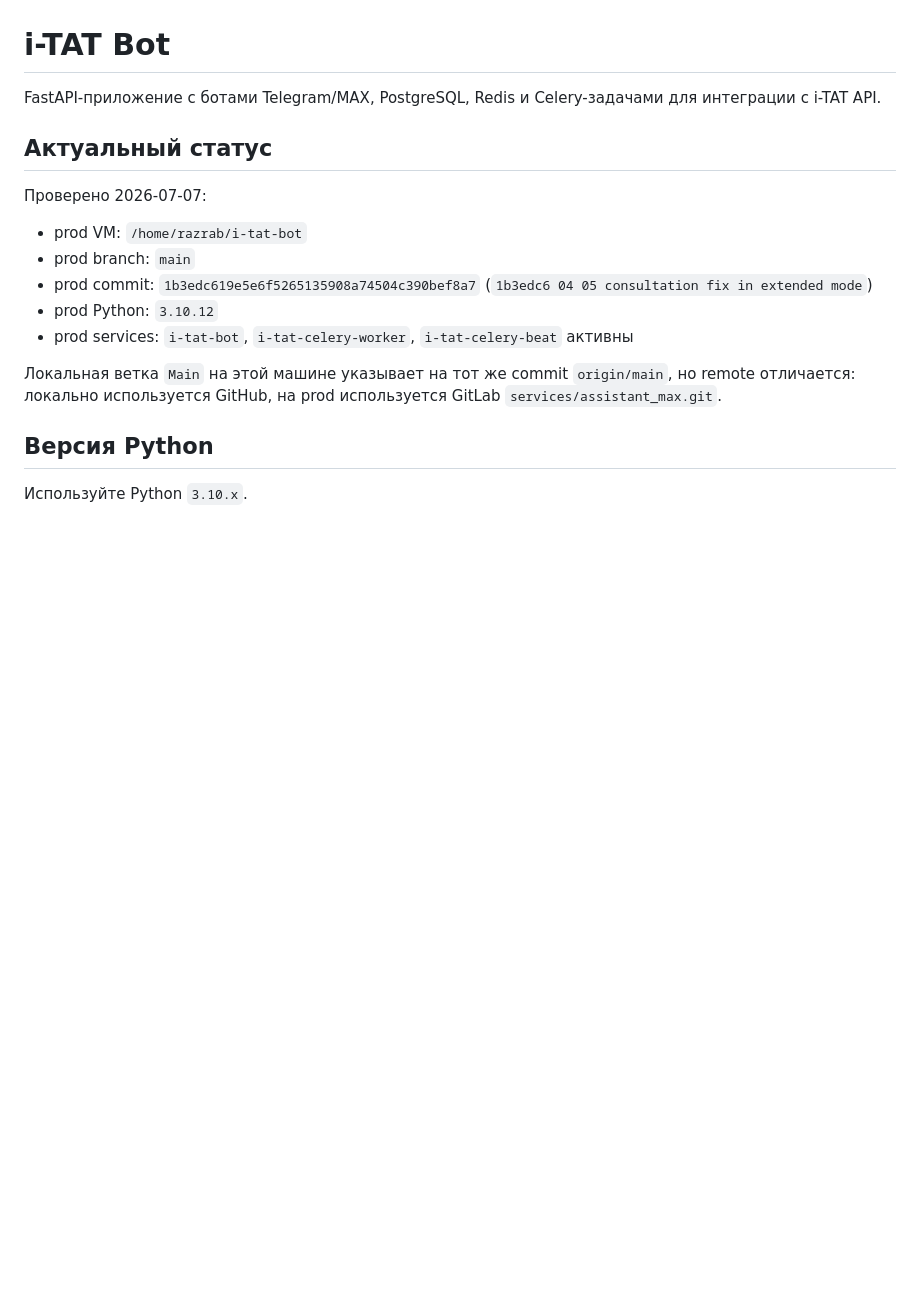
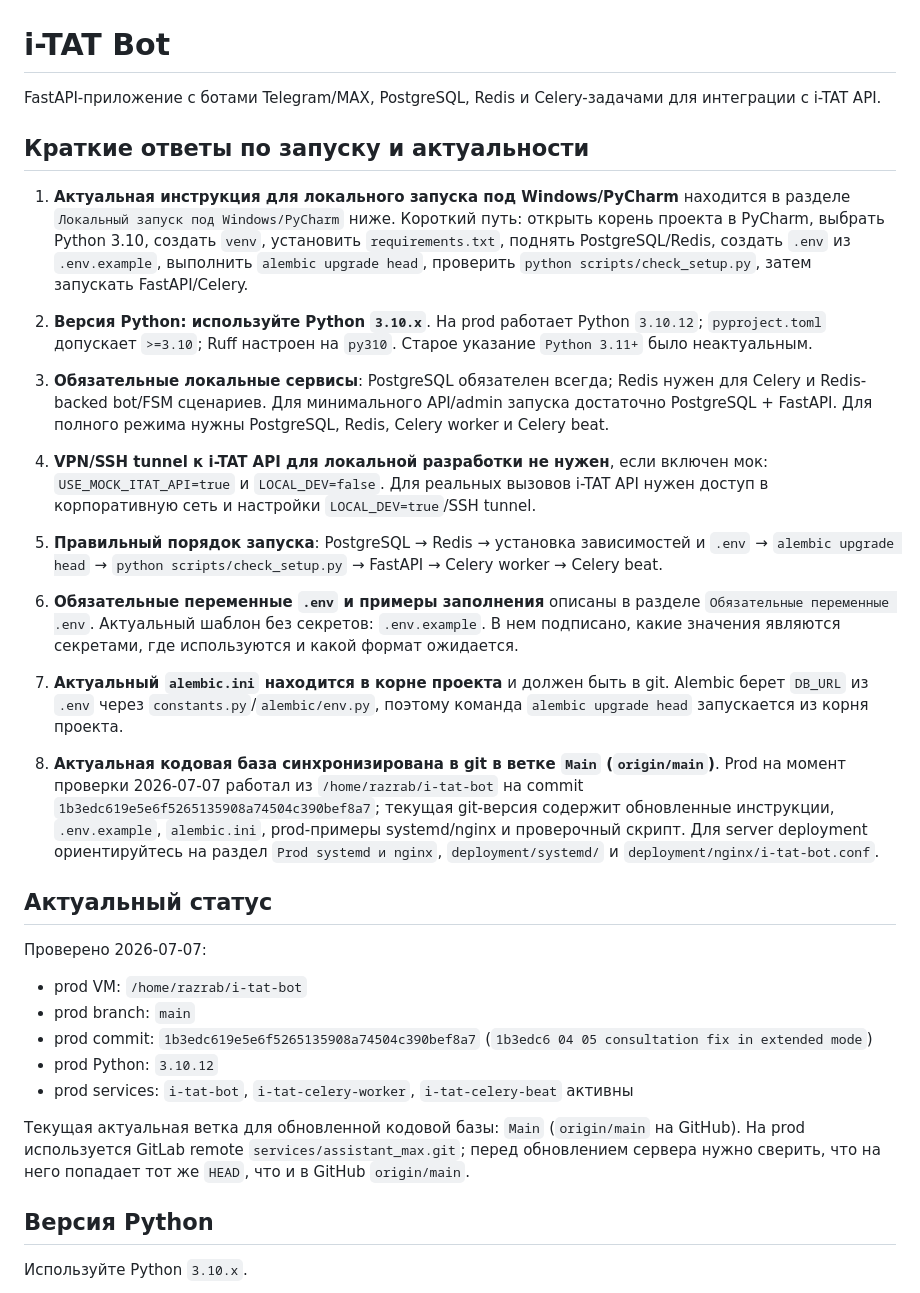
Before and after one commit to Onteil/assistant_max, a Markdown page: README.md, the part around the change. GitHub-like rendering; blank space fills up the shorter version.

Commit message:
docs: add direct setup answers to readme

```diff
--- a/README.md
+++ b/README.md
@@ -1,6 +1,24 @@
 # i-TAT Bot
 
 FastAPI-приложение с ботами Telegram/MAX, PostgreSQL, Redis и Celery-задачами для интеграции с i-TAT API.
+
+## Краткие ответы по запуску и актуальности
+
+1. **Актуальная инструкция для локального запуска под Windows/PyCharm** находится в разделе `Локальный запуск под Windows/PyCharm` ниже. Короткий путь: открыть корень проекта в PyCharm, выбрать Python 3.10, создать `venv`, установить `requirements.txt`, поднять PostgreSQL/Redis, создать `.env` из `.env.example`, выполнить `alembic upgrade head`, проверить `python scripts/check_setup.py`, затем запускать FastAPI/Celery.
+
+2. **Версия Python: используйте Python `3.10.x`**. На prod работает Python `3.10.12`; `pyproject.toml` допускает `>=3.10`; Ruff настроен на `py310`. Старое указание `Python 3.11+` было неактуальным.
+
+3. **Обязательные локальные сервисы**: PostgreSQL обязателен всегда; Redis нужен для Celery и Redis-backed bot/FSM сценариев. Для минимального API/admin запуска достаточно PostgreSQL + FastAPI. Для полного режима нужны PostgreSQL, Redis, Celery worker и Celery beat.
+
+4. **VPN/SSH tunnel к i-TAT API для локальной разработки не нужен**, если включен мок: `USE_MOCK_ITAT_API=true` и `LOCAL_DEV=false`. Для реальных вызовов i-TAT API нужен доступ в корпоративную сеть и настройки `LOCAL_DEV=true`/SSH tunnel.
+
+5. **Правильный порядок запуска**: PostgreSQL → Redis → установка зависимостей и `.env` → `alembic upgrade head` → `python scripts/check_setup.py` → FastAPI → Celery worker → Celery beat.
+
+6. **Обязательные переменные `.env` и примеры заполнения** описаны в разделе `Обязательные переменные .env`. Актуальный шаблон без секретов: `.env.example`. В нем подписано, какие значения являются секретами, где используются и какой формат ожидается.
+
+7. **Актуальный `alembic.ini` находится в корне проекта** и должен быть в git. Alembic берет `DB_URL` из `.env` через `constants.py`/`alembic/env.py`, поэтому команда `alembic upgrade head` запускается из корня проекта.
+
+8. **Актуальная кодовая база синхронизирована в git в ветке `Main` (`origin/main`)**. Prod на момент проверки 2026-07-07 работал из `/home/razrab/i-tat-bot` на commit `1b3edc619e5e6f5265135908a74504c390bef8a7`; текущая git-версия содержит обновленные инструкции, `.env.example`, `alembic.ini`, prod-примеры systemd/nginx и проверочный скрипт. Для server deployment ориентируйтесь на раздел `Prod systemd и nginx`, `deployment/systemd/` и `deployment/nginx/i-tat-bot.conf`.
 
 ## Актуальный статус
 
@@ -12,7 +30,7 @@ FastAPI-приложение с ботами Telegram/MAX, PostgreSQL, Redis и
 - prod Python: `3.10.12`
 - prod services: `i-tat-bot`, `i-tat-celery-worker`, `i-tat-celery-beat` активны
 
-Локальная ветка `Main` на этой машине указывает на тот же commit `origin/main`, но remote отличается: локально используется GitHub, на prod используется GitLab `services/assistant_max.git`.
+Текущая актуальная ветка для обновленной кодовой базы: `Main` (`origin/main` на GitHub). На prod используется GitLab remote `services/assistant_max.git`; перед обновлением сервера нужно сверить, что на него попадает тот же `HEAD`, что и в GitHub `origin/main`.
 
 ## Версия Python
 
```
